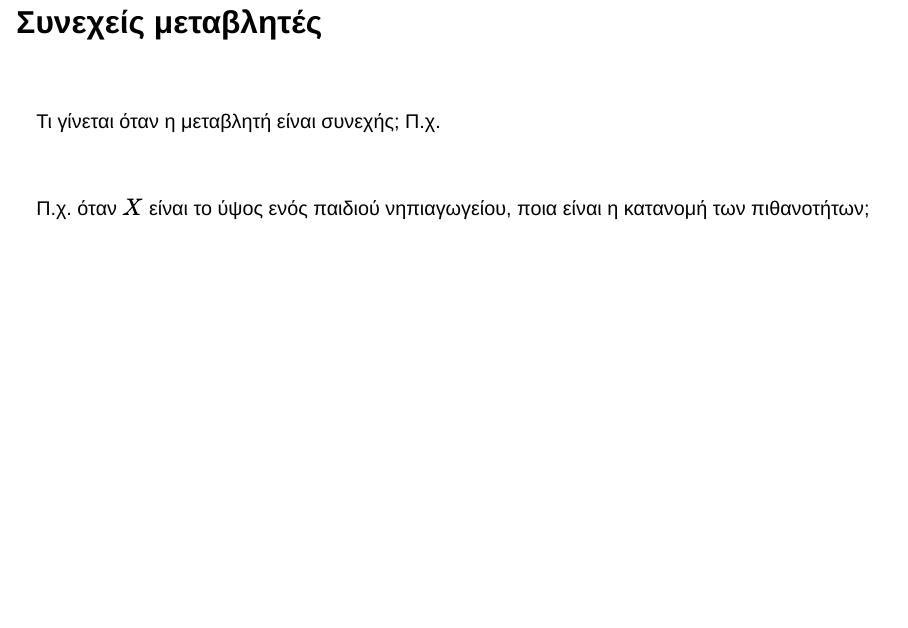
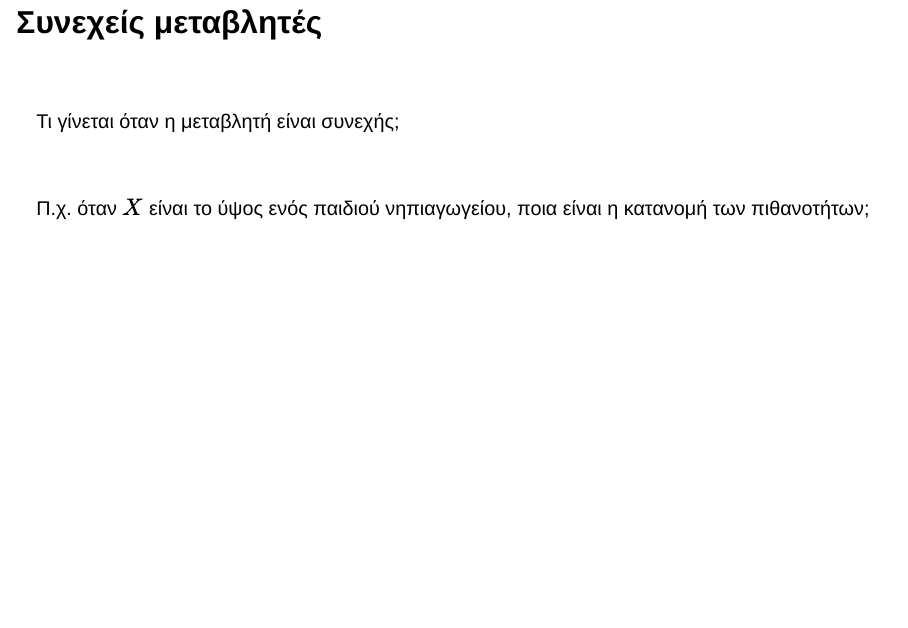
Before and after one commit to rekkasa-teaching/nured_0111Y_statistics_in_educational_research, a Quarto document (slides/lecture-05/index.qmd): page 20 of 22. Rendered offline with R 4.5, knitr and Pandoc in place of Quarto, with nearby package versions; drawn as Slidy slides in place of the format the file asks for.

Commit message:
fix typo

```diff
--- a/slides/lecture-05/index.qmd
+++ b/slides/lecture-05/index.qmd
@@ -8,7 +8,7 @@ format:
     theme: [default, custom.scss]
     slide-number: true
     logo: logo.jpg
-    footer: "Πανεπιστήμιο Δυτικής Μακεδονίας · Παιδαγωγικό Τμήμα Νηπιαγωγών"
+    footer: "Στατιστική στην Εκπαιδευτική Έρευνα · 5ο Μάθημα"
     lang: el
     incremental: false
 knitr:
@@ -169,7 +169,7 @@ $$ s = \sqrt{s^2} = \sqrt{\frac{\sum_{i = 1}^n(x_i - \bar{x})^2}{n - 1}} $$
 
 \
 
-Τι γίνεται όταν η μεταβλητή είναι συνεχής; Π.χ.
+Τι γίνεται όταν η μεταβλητή είναι συνεχής;
 
 \
 
```
